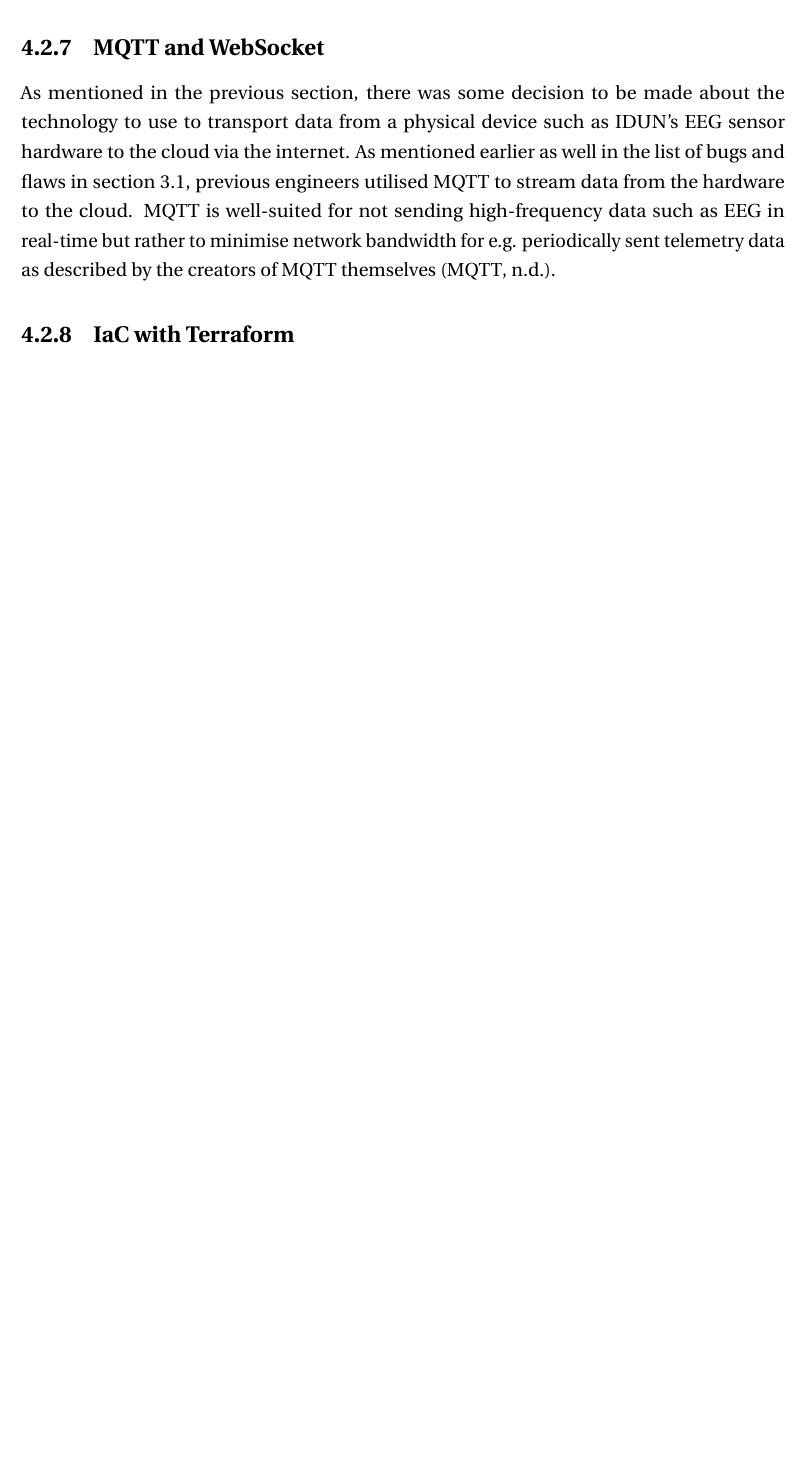
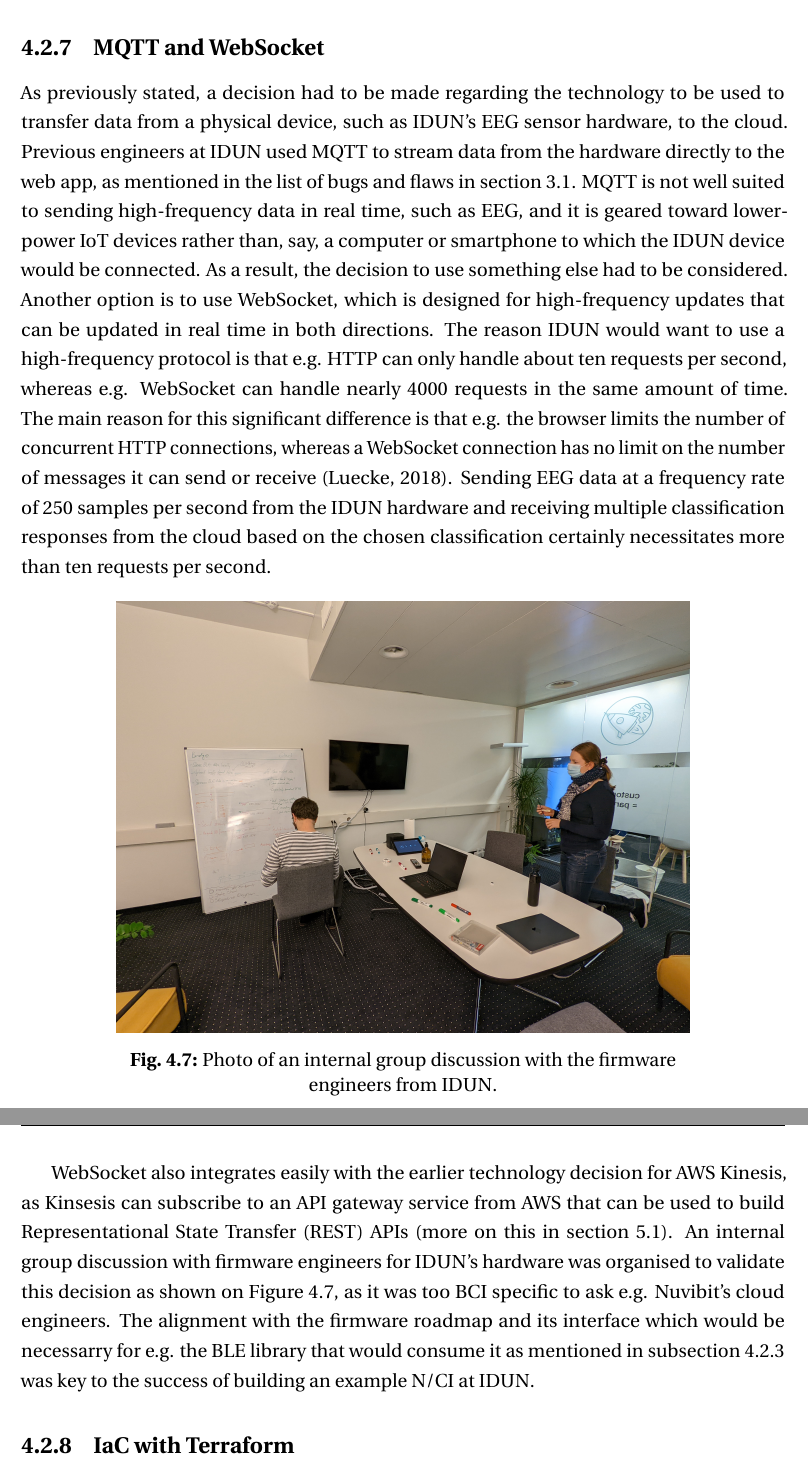
Before and after one commit to danburonline/spatial-place, a LaTeX thesis (thesis/src/thesis.tex, which reads thesis/src/Chapter4/chapter4.tex): part of page 51 of 63 before the commit and two parts of pages 51 and 52 of 64 after it, the two joined at a grey line, cut so that both start at the same text, the shorter picture padded with empty space. Compiled offline with pdfLaTeX.

Commit message:
Finish MQTT and WebSocket section

```diff
--- a/thesis/src/Chapter4/chapter4.tex
+++ b/thesis/src/Chapter4/chapter4.tex
@@ -147,11 +147,16 @@ Another early technical decision, made with the help of expert interviews, was w
 \subsection{MQTT and WebSocket}
 \label{chapter4-mqtt-and-websocket}
 
-As mentioned in the previous section, there was some decision to be made about the technology to use to transport data from a physical device such as IDUN's EEG sensor hardware to the cloud via the internet. As mentioned earlier as well in the list of bugs and flaws in \autoref{chapter3-derivation-of-the-case-study}, previous engineers utilised MQTT to stream data from the hardware to the cloud. MQTT is well-suited for not sending high-frequency data such as EEG in real-time but rather to minimise network bandwidth for e.g. periodically sent telemetry data as described by the creators of MQTT themselves \citep{mqtt_use_nodate}.
+As previously stated, a decision had to be made regarding the technology to be used to transfer data from a physical device, such as IDUN's EEG sensor hardware, to the cloud. Previous engineers at IDUN used MQTT to stream data from the hardware directly to the web app, as mentioned in the list of bugs and flaws in \autoref{chapter3-derivation-of-the-case-study}. MQTT is not well suited to sending high-frequency data in real time, such as EEG, and it is geared toward lower-power IoT devices rather than, say, a computer or smartphone to which the IDUN device would be connected. As a result, the decision to use something else had to be considered. Another option is to use WebSocket, which is designed for high-frequency updates that can be updated in real time in both directions. The reason IDUN would want to use a high-frequency protocol is that e.g. HTTP can only handle about ten requests per second, whereas e.g. WebSocket can handle nearly 4000 requests in the same amount of time. The main reason for this significant difference is that e.g. the browser limits the number of concurrent HTTP connections, whereas a WebSocket connection has no limit on the number of messages it can send or receive \citep{luecke_http_2018}. Sending EEG data at a frequency rate of 250 samples per second from the IDUN hardware and receiving multiple classification responses from the cloud based on the chosen classification certainly necessitates more than ten requests per second.
 
-% TODO show data structure of idun's eeg
-% show image of andy on the whiteboard
-% talk about compression and data structure of the EEG data
+\begin{figure}[!ht]
+  \centering
+  \includegraphics[width=0.75\linewidth]{firmware-engineers.jpeg}
+  \caption{Photo of an internal group discussion with the firmware engineers from IDUN.}
+  \label{fig:firmware-engineers}
+\end{figure}
+
+WebSocket also integrates easily with the earlier technology decision for AWS Kinesis, as Kinsesis can subscribe to an API gateway service from AWS that can be used to build Representational State Transfer (REST) APIs (more on this in \autoref{chapter5-main-results}). An internal group discussion with firmware engineers for IDUN's hardware was organised to validate this decision as shown on \autoref{fig:firmware-engineers}, as it was too BCI specific to ask e.g. Nuvibit's cloud engineers. The alignment with the firmware roadmap and its interface which would be necessarry for e.g. the BLE library that would consume it as mentioned in \autoref{chapter4-web-first-approach} was key to the success of building an example N/CI at IDUN.
 
 \subsection{IaC with Terraform}
 \label{chapter4-iac-with-terraform}
```
Also changed, not shown: thesis/src/Chapter3/chapter3.tex (+1 -1 lines), thesis/src/References/references.bib (+13 -0 lines), thesis/src/Chapter4/Figs/firmware-engineers.jpeg (added), thesis/src/Chapter4/chapter4.tex (3 more changed lines).
